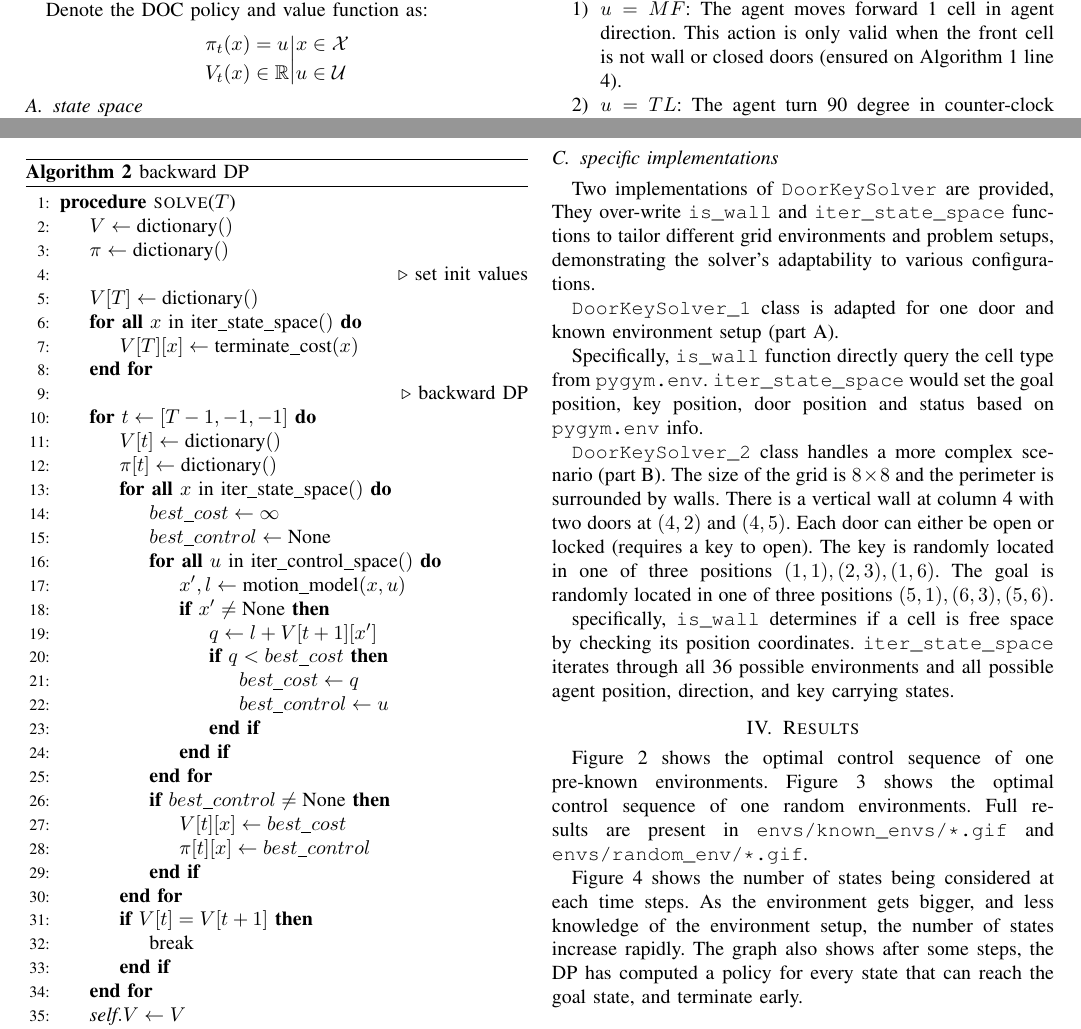
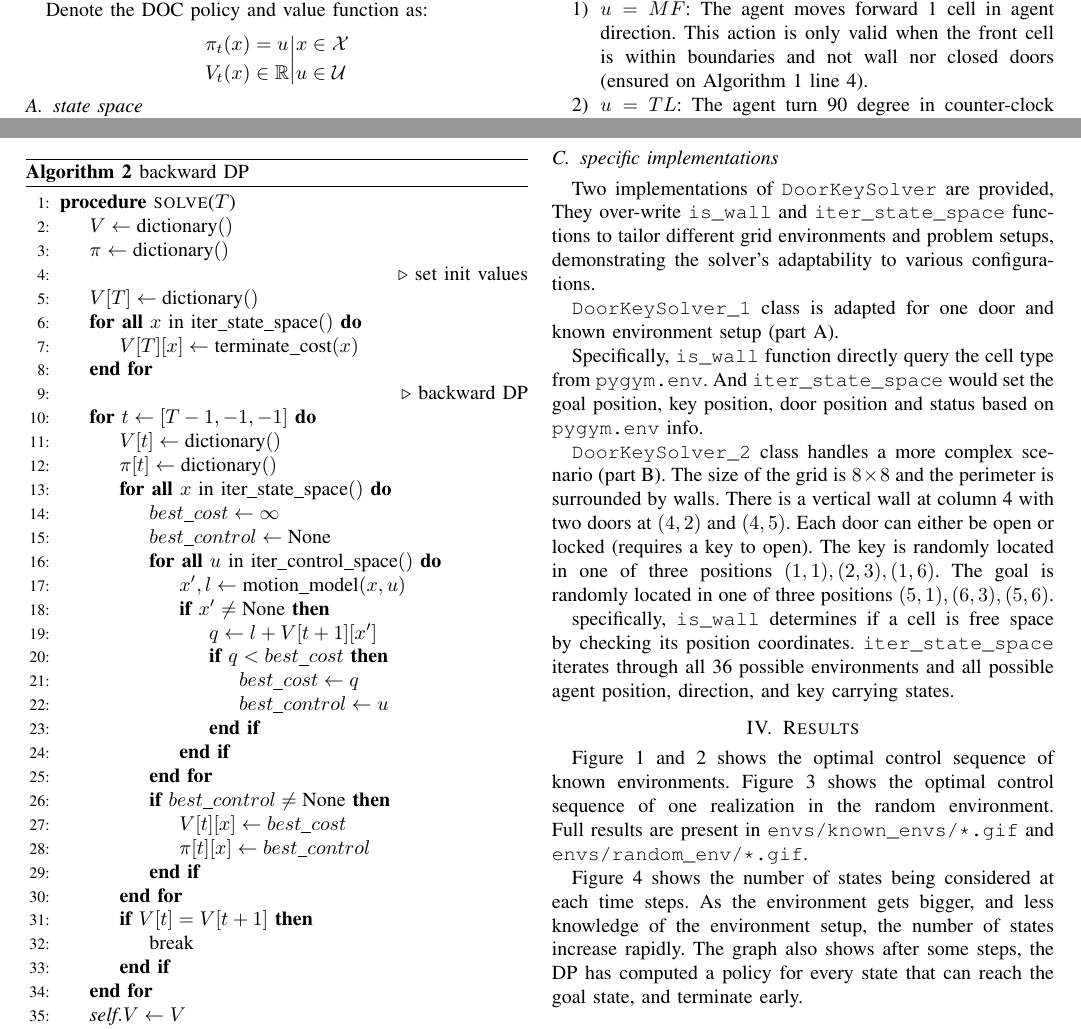
Before and after one commit to weixiao-zhan/ECE276B_PR1, a LaTeX paper (report/report.tex): two parts of pages 1 and 3 of 7, joined at a grey line, cut so that both start at the same text. Compiled offline with pdfLaTeX.

Commit message:
revise report

```diff
--- a/report/report.tex
+++ b/report/report.tex
@@ -125,7 +125,7 @@ The motion model is:
 \begin{enumerate}
         \item $u = MF$:
         The agent moves forward 1 cell in agent direction.
-        This action is only valid when the front cell is not wall or closed doors
+        This action is only valid when the front cell is within boundaries and not wall nor closed doors
         (ensured on Algorithm \ref{algo:FL} line \ref{line:MF}).
 
         \item $u = TL$:
@@ -359,7 +359,7 @@ demonstrating the solver's adaptability to various configurations.
 is adapted for one door and known environment setup (part A).
 
 Specifically, \texttt{is\_wall} function directly query the cell type from \texttt{pygym.env}.
-\texttt{iter\_state\_space} would set the goal position, key position, door position and status
+And \texttt{iter\_state\_space} would set the goal position, key position, door position and status
 based on \texttt{pygym.env} info.
 
 \texttt{DoorKeySolver\_2} class handles a more complex scenario (part B).
@@ -374,8 +374,8 @@ specifically, \texttt{is\_wall} determines if a cell is free space by checking i
 and all possible agent position, direction, and key carrying states.
 
 \section{Results}
-Figure \ref{fig:known_seq} shows the optimal control sequence of one pre-known environments.
-Figure \ref{fig:random_seq} shows the optimal control sequence of one random environments.
+Figure \ref{fig:knwon_seq0} and \ref{fig:known_seq} shows the optimal control sequence of known environments.
+Figure \ref{fig:random_seq} shows the optimal control sequence of one realization in the random environment.
 Full results are present in \texttt{envs/known\_envs/*.gif} and \texttt{envs/random\_env/*.gif}.
 
 \begin{figure*}
```
Also changed, not shown: report/report.pdf, report/report.tex (8 more changed lines).
